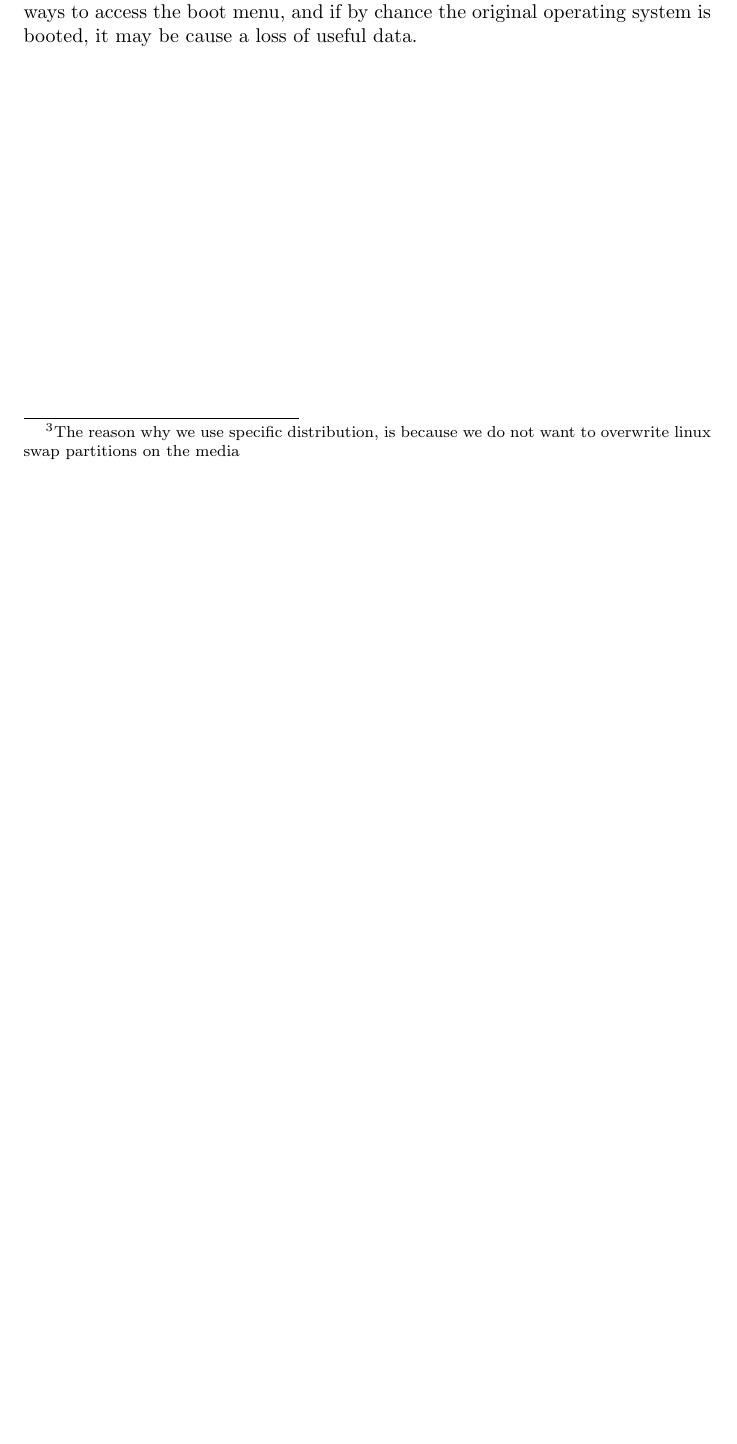
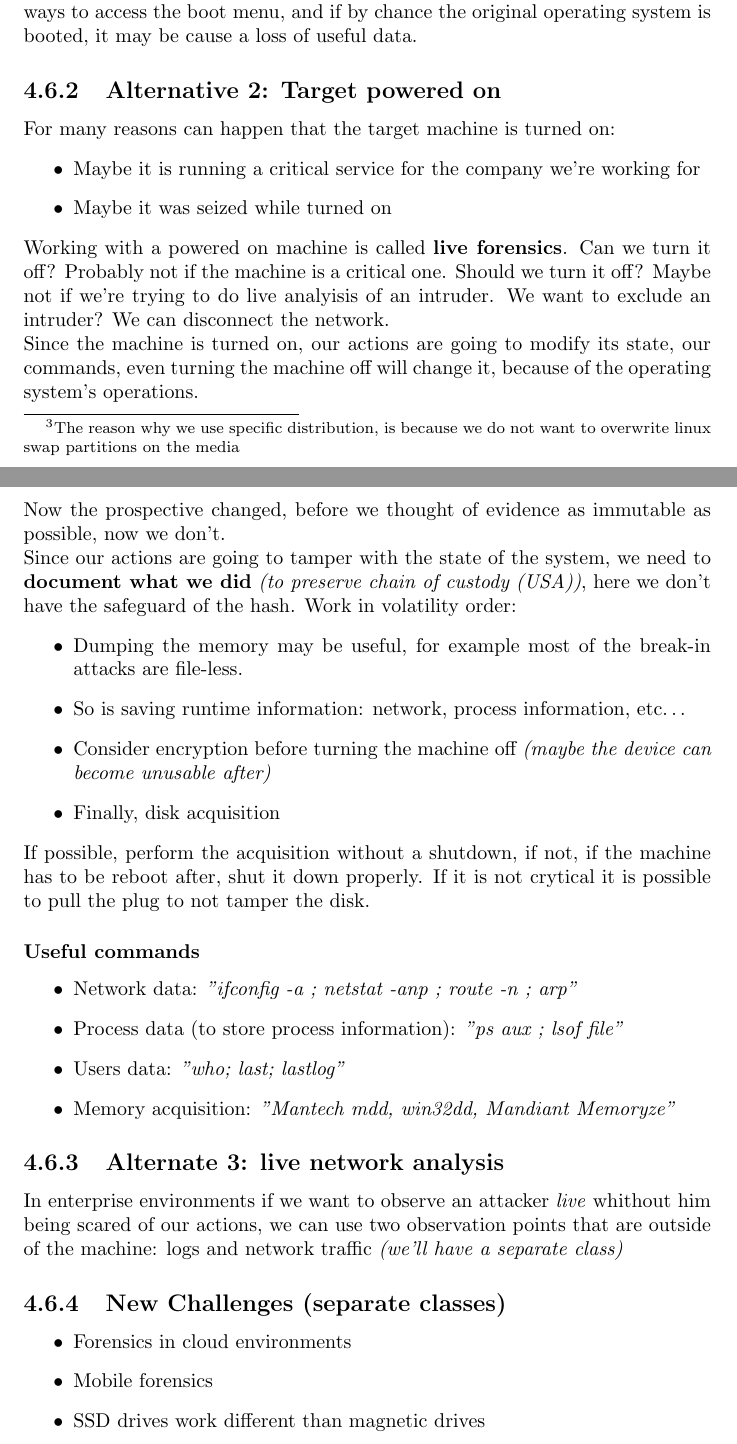
Before and after one commit to gianvitocaleca/digitalforensicsandcybercrime, a LaTeX document (main.tex, which reads lecture_5/lecture5.tex): part of page 32 of 35 before the commit and two parts of pages 33 and 34 of 39 after it, the two joined at a grey line, cut so that both start at the same text, the shorter picture padded with empty space. Compiled offline with pdfLaTeX.

Commit message:
lecture5

```diff
--- a/lecture_5/lecture5.tex
+++ b/lecture_5/lecture5.tex
@@ -1,3 +1,5 @@
     \subsection{Alternative 2: Target powered on}
-        For many reasons:
+        For many reasons can happen that the target machine is turned on:
         \begin{itemize}
+            \item Maybe it is running a critical service for the company we're working for
+            \item Maybe it was seized while turned on
@@ -9 +6,7 @@
         \end{itemize}
+        Working with a powered on machine is called \textbf{live forensics}.
+        Can we turn it off? Probably not if the machine is a critical one. Should we turn it off? Maybe not if we're trying to do live analyisis of an intruder. We want to exclude an intruder? We can disconnect the network.\\
+        Since the machine is turned on, our actions are going to modify its state, our commands, even turning the machine off will change it, because of the operating system's operations.\\
+        Now the prospective changed, before we thought of evidence as immutable as possible, now we don't.\\
+        Since our actions are going to tamper with the state of the system, we need to \textbf{document what we did} \textit{(to preserve chain of custody (USA))}, here we don't have the safeguard of the hash.
+        Work in volatility order:
@@ -50 +13,5 @@
         \begin{itemize}
+            \item Dumping the memory may be useful, for example most of the break-in attacks are file-less.
+            \item So is saving runtime information: network, process information, etc\dots
+            \item Consider encryption before turning the machine off \textit{(maybe the device can become unusable after)}
+            \item Finally, disk acquisition
@@ -54 +18,17 @@
         \end{itemize}
+        If possible, perform the acquisition without a shutdown, if not, if the machine has to be reboot after, shut it down properly. If it is not crytical it is possible to pull the plug to not tamper the disk.
+        \subsubsection*{Useful commands}
+        \begin{itemize}
+            \item Network data: \textit{"ifconfig -a ; netstat -anp ; route -n ; arp"}
+            \item Process data (to store process information): \textit{"ps aux ; lsof file"}
+            \item Users data: \textit{"who; last; lastlog"}
+            \item Memory acquisition: \textit{"Mantech mdd, win32dd, Mandiant Memoryze"}
+        \end{itemize}
+\subsection{Alternate 3: live network analysis}
+    In enterprise environments if we want to observe an attacker \textit{live} whithout him being scared of our actions, we can use two observation points that are outside of the machine: logs and network traffic \textit{(we'll have a separate class)}
+\subsection{New Challenges (separate classes)}
+    \begin{itemize}
+        \item Forensics in cloud environments
+        \item Mobile forensics
+        \item SSD drives work different than magnetic drives
+    \end{itemize}
--- a/main.tex
+++ b/main.tex
@@ -18,6 +18,5 @@
 %\import{}{}
 \part{Digital Forensics principles}
 \import{lecture_3/}{lecture3_2.tex}
-\import{lecture_4/}{lecture4.tex}
 %\import{}{}
 \part{Acquisition, analysis, evaluation and presentation of evidence}
```
Also changed, not shown: lecture_5/lecture5.tex (48 more changed lines), main.tex (3 more changed lines), 4 other files.
